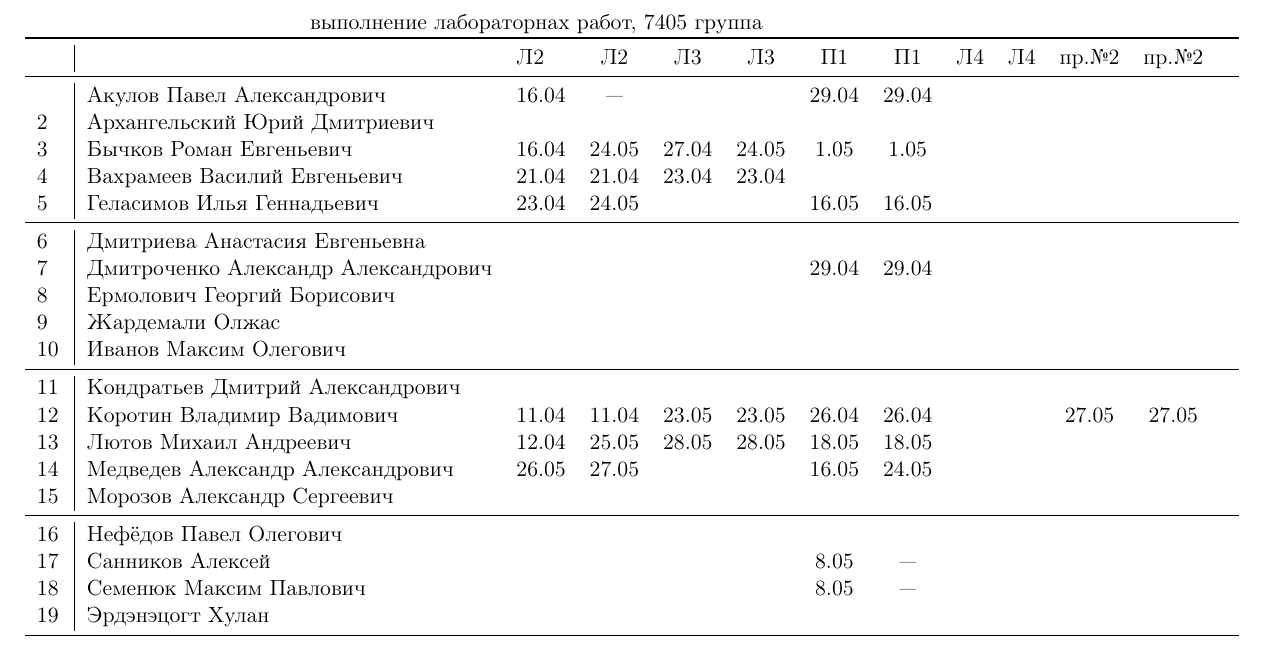
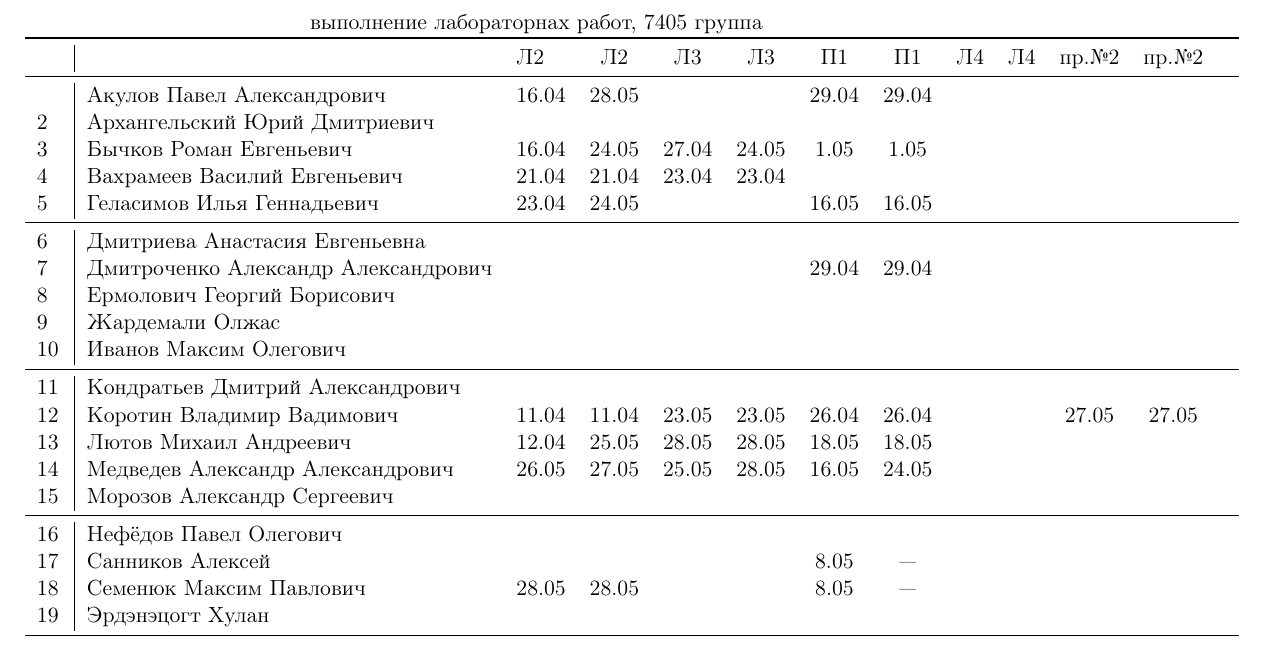
Before and after one commit to trot-t/Power_electronics_Lab2020, a LaTeX document (7405.tex): part of page 2 of 3, cut so that both start at the same text. Compiled offline with pdfLaTeX.

Commit message:
вечер 28.05

```diff
--- a/7405.tex
+++ b/7405.tex
@@ -154,7 +154,7 @@
 \toprule
 	&&Л2&Л2& Л3&Л3& П1&П1& Л4&Л4&пр.№2&пр.№2\\
 \midrule
-\,&Акулов Павел Александрович             &16.04& --- &     &     &29.04&29.04&&&\\
+\,&Акулов Павел Александрович             &16.04&28.05&     &     &29.04&29.04&&&\\
 2\,&Архангельский Юрий Дмитриевич         &     &     &     &     &&&&\\
 3\,&Бычков Роман Евгеньевич               &16.04&24.05&27.04&24.05& 1.05& 1.05&&&\\
 4\,&Вахрамеев Василий Евгеньевич          &21.04&21.04&23.04&23.04&&&&\\
@@ -169,12 +169,12 @@
 11\,&Кондратьев Дмитрий Александрович     &&&&&&&&\\
 12\,&Коротин Владимир Вадимович           &11.04&11.04&23.05&23.05&26.04&26.04&&&27.05&27.05&\\
 13\,&Лютов Михаил Андреевич               &12.04&25.05&28.05&28.05&18.05&18.05&&\\
-14\,&Медведев Александр Александрович     &26.05&27.05&     &     &16.05&24.05&&\\
+14\,&Медведев Александр Александрович     &26.05&27.05&25.05&28.05&16.05&24.05&&\\
 15\,&Морозов Александр Сергеевич          &&&&&&&&\\
 \midrule
 16\,&Нефёдов Павел Олегович               &&&&&&&&\\
 17\,&Санников Алексей                     &     &     &     &     & 8.05& --- &&&\\
-18\,&Семенюк Максим Павлович              &     &     &     &     & 8.05& --- &&&\\
+18\,&Семенюк Максим Павлович              &28.05&28.05&     &     & 8.05& --- &&&\\
 19\,&Эрдэнэцогт Хулан                     &&&&&&&&\\
 \bottomrule
 \end{tabular}
```
Also changed, not shown: 7405.pdf.
